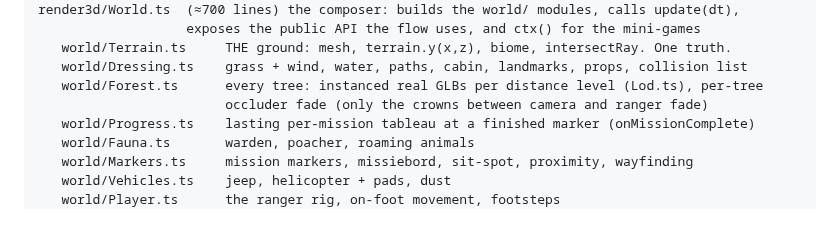
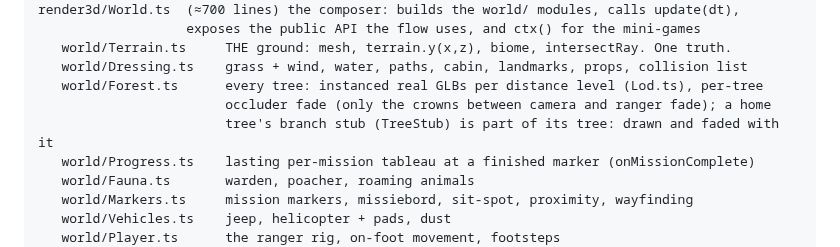
Before and after one commit to FlorisMo/alvah, a Markdown page: games/Ranger-Adventures/ARCHITECTURE.md, the part around the change. Rendered like a GitHub page; blank space fills up the shorter version.

Commit message:
ranger(docs): ARCHITECTURE notes that a home tree's branch stub is drawn and faded with its tree
Co-Authored-By: Claude Opus 5.5 (1M context) <noreply@anthropic.com>

```diff
--- a/games/Ranger-Adventures/ARCHITECTURE.md
+++ b/games/Ranger-Adventures/ARCHITECTURE.md
@@ -20,7 +20,8 @@ render3d/World.ts  (≈700 lines) the composer: builds the world/ modules, calls
    world/Terrain.ts     THE ground: mesh, terrain.y(x,z), biome, intersectRay. One truth.
    world/Dressing.ts    grass + wind, water, paths, cabin, landmarks, props, collision list
    world/Forest.ts      every tree: instanced real GLBs per distance level (Lod.ts), per-tree
-                        occluder fade (only the crowns between camera and ranger fade)
+                        occluder fade (only the crowns between camera and ranger fade); a home
+                        tree's branch stub (TreeStub) is part of its tree: drawn and faded with it
    world/Progress.ts    lasting per-mission tableau at a finished marker (onMissionComplete)
    world/Fauna.ts       warden, poacher, roaming animals
    world/Markers.ts     mission markers, missiebord, sit-spot, proximity, wayfinding
```
